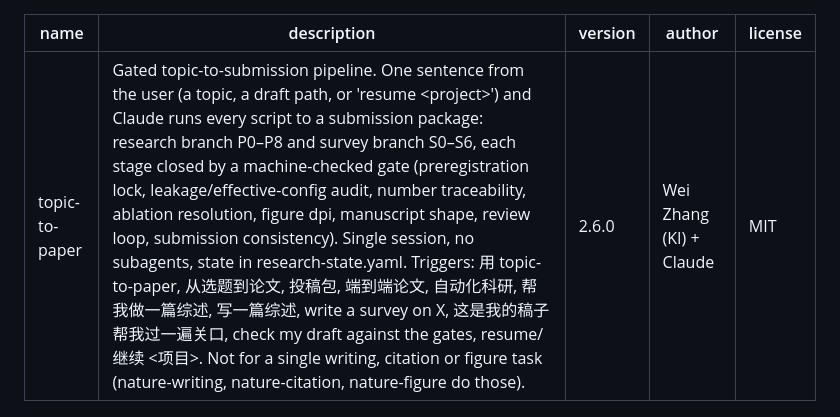
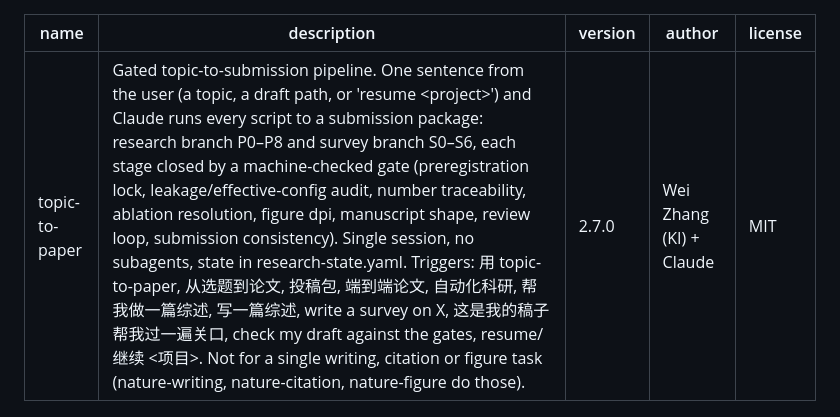
Before and after one commit to tiandaochouqin-Wei/topic-to-paper, a Markdown page: SKILL.md, the part around the change. Drawn GitHub-style.

```diff
--- a/SKILL.md
+++ b/SKILL.md
@@ -1,7 +1,7 @@
 ---
 name: topic-to-paper
 description: "Gated topic-to-submission pipeline. One sentence from the user (a topic, a draft path, or 'resume <project>') and Claude runs every script to a submission package: research branch P0–P8 and survey branch S0–S6, each stage closed by a machine-checked gate (preregistration lock, leakage/effective-config audit, number traceability, ablation resolution, figure dpi, manuscript shape, review loop, submission consistency). Single session, no subagents, state in research-state.yaml. Triggers: 用 topic-to-paper, 从选题到论文, 投稿包, 端到端论文, 自动化科研, 帮我做一篇综述, 写一篇综述, write a survey on X, 这是我的稿子帮我过一遍关口, check my draft against the gates, resume/继续 <项目>. Not for a single writing, citation or figure task (nature-writing, nature-citation, nature-figure do those)."
-version: 2.6.0
+version: 2.7.0
 author: Wei Zhang (KI) + Claude
 license: MIT
 ---
```
